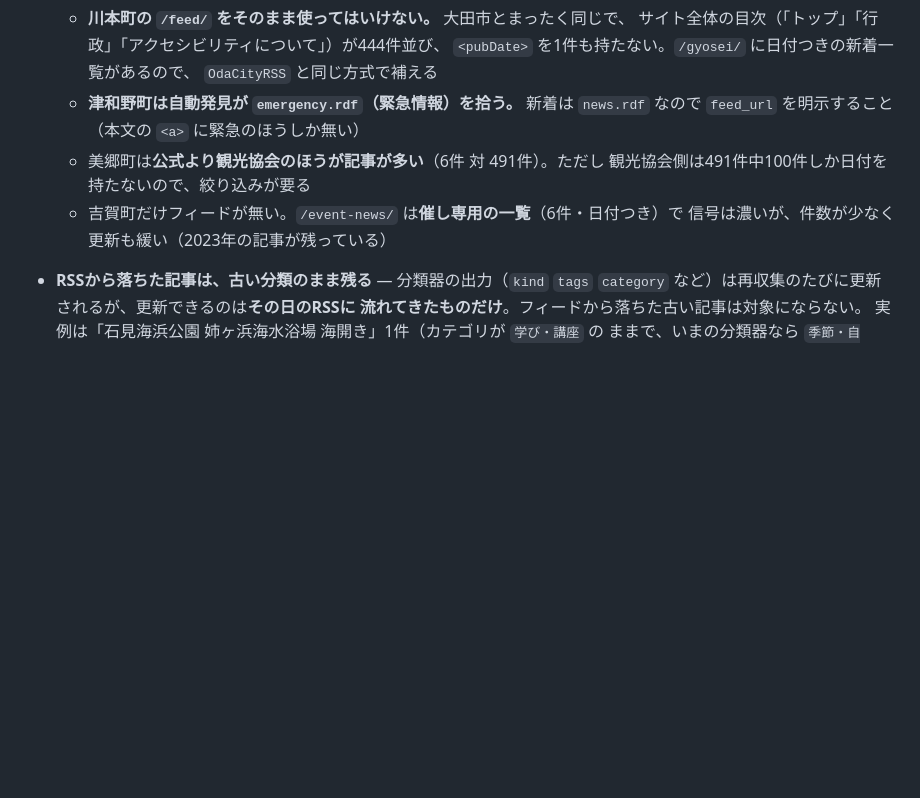
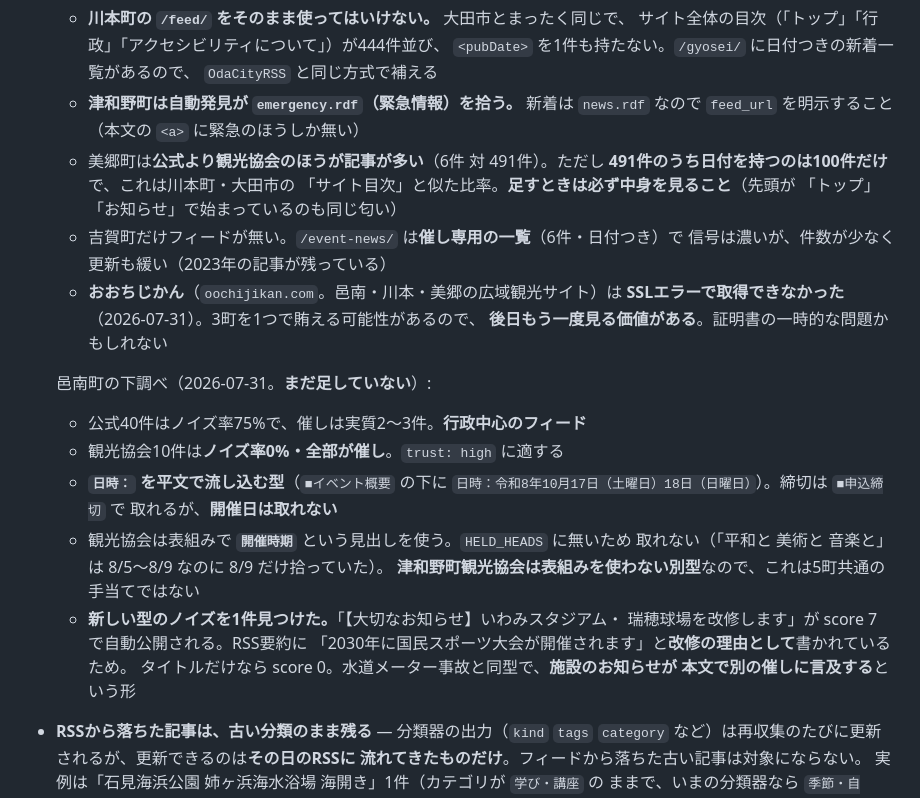
Before and after one commit to raidock/iwami-goyomi, a Markdown page: CLAUDE.md, the part around the change. GitHub-like rendering; blank space fills up the shorter version.

Commit message:
docs: 邑南町の下調べと、後日見るべき2件を記録する
**まだ config.yaml には足していない。** 調査結果だけ。

邑南町:
  公式40件はノイズ率75%で催しは実質2〜3件。行政中心のフィード
  観光協会10件はノイズ率0%・全部が催し。trust: high に適する
  既知の仕組みはそのままでは通用しない（下記2つの手当てが要る）
    - 公式は「日時：」を平文で流し込む型で開催日が取れない
    - 観光協会は「開催時期」という見出しを使う（HELD_HEADS に無い）
  新しい型のノイズを1件発見。施設改修のお知らせが、本文で別の催しに
  言及しているため score 7 で自動公開される（水道メーター事故と同型）

後日見るもの:
  おおちじかん（3町の広域観光サイト）はSSLエラーで取得できず
  美郷町観光協会の491件は日付100件のみ。サイト目次と似た比率

Co-Authored-By: Claude Opus 5 <noreply@anthropic.com>

```diff
--- a/CLAUDE.md
+++ b/CLAUDE.md
@@ -457,9 +457,29 @@ chore: 主催者の依頼により掲載を取り下げ
   - **津和野町は自動発見が `emergency.rdf`（緊急情報）を拾う。** 新着は
     `news.rdf` なので `feed_url` を明示すること（本文の `<a>` に緊急のほうしか無い）
   - 美郷町は**公式より観光協会のほうが記事が多い**（6件 対 491件）。ただし
-    観光協会側は491件中100件しか日付を持たないので、絞り込みが要る
+    **491件のうち日付を持つのは100件だけ**で、これは川本町・大田市の
+    「サイト目次」と似た比率。**足すときは必ず中身を見ること**（先頭が
+    「トップ」「お知らせ」で始まっているのも同じ匂い）
   - 吉賀町だけフィードが無い。`/event-news/` は**催し専用の一覧**（6件・日付つき）で
     信号は濃いが、件数が少なく更新も緩い（2023年の記事が残っている）
+  - **おおちじかん**（`oochijikan.com`。邑南・川本・美郷の広域観光サイト）は
+    **SSLエラーで取得できなかった**（2026-07-31）。3町を1つで賄える可能性があるので、
+    **後日もう一度見る価値がある**。証明書の一時的な問題かもしれない
+
+  邑南町の下調べ（2026-07-31。**まだ足していない**）:
+  - 公式40件はノイズ率75%で、催しは実質2〜3件。**行政中心のフィード**
+  - 観光協会10件は**ノイズ率0%・全部が催し**。`trust: high` に適する
+  - **`日時：` を平文で流し込む型**（`■イベント概要` の下に
+    `日時：令和8年10月17日（土曜日）18日（日曜日）`）。締切は `■申込締切` で
+    取れるが、**開催日は取れない**
+  - 観光協会は表組みで **`開催時期`** という見出しを使う。`HELD_HEADS` に無いため
+    取れない（「平和と 美術と 音楽と」は 8/5〜8/9 なのに 8/9 だけ拾っていた）。
+    **津和野町観光協会は表組みを使わない別型**なので、これは5町共通の手当てではない
+  - **新しい型のノイズを1件見つけた。**「【大切なお知らせ】いわみスタジアム・
+    瑞穂球場を改修します」が score 7 で自動公開される。RSS要約に
+    「2030年に国民スポーツ大会が開催されます」と**改修の理由として**書かれているため。
+    タイトルだけなら score 0。水道メーター事故と同型で、**施設のお知らせが
+    本文で別の催しに言及する**という形
 - **RSSから落ちた記事は、古い分類のまま残る** — 分類器の出力（`kind` `tags`
   `category` など）は再収集のたびに更新されるが、更新できるのは**その日のRSSに
   流れてきたものだけ**。フィードから落ちた古い記事は対象にならない。
```
